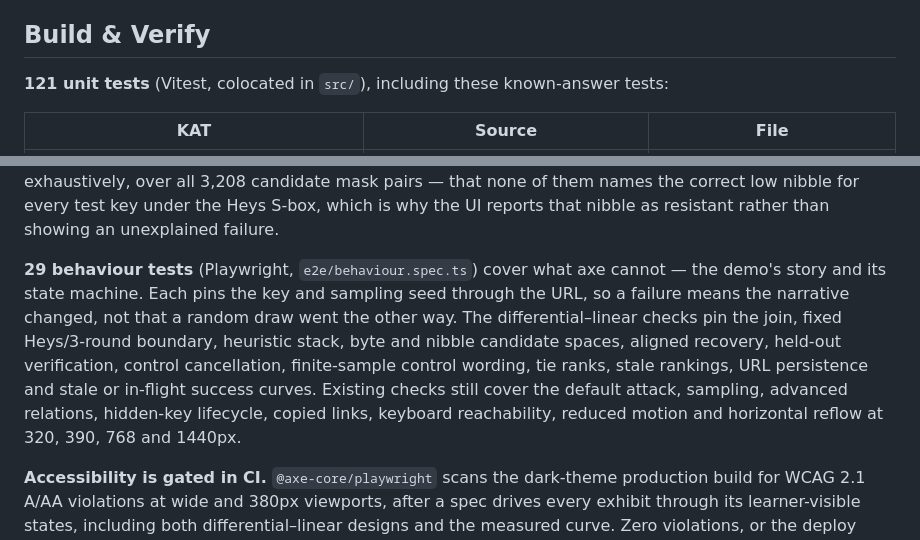
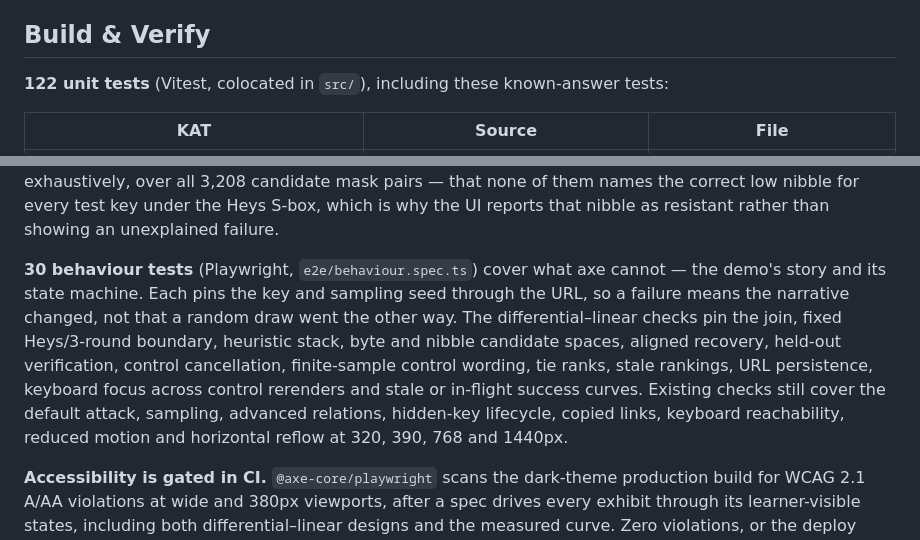
Before and after one commit to systemslibrarian/crypto-lab-matsui-line, a Markdown page: README.md, 2 parts joined by grey strips. GitHub-like rendering.

Commit message:
document final verification counts

```diff
--- a/README.md
+++ b/README.md
@@ -82,7 +82,7 @@ npm run dev
 
 ## Build & Verify
 
-**121 unit tests** (Vitest, colocated in `src/`), including these known-answer tests:
+**122 unit tests** (Vitest, colocated in `src/`), including these known-answer tests:
 
 | KAT | Source | File |
 | --- | --- | --- |
@@ -99,7 +99,7 @@ npm run dev
 
 Beyond the KATs, the suite pins the claims the demo makes on screen: that the attack recovers the subkey nibble for every key over the full codebook; that it fails on the four-round cipher; that the LAT satisfies Parseval's identity and the trail correlations match a brute-force count over the real round function; and — exhaustively, over all 3,208 candidate mask pairs — that none of them names the correct low nibble for every test key under the Heys S-box, which is why the UI reports that nibble as resistant rather than showing an unexplained failure.
 
-**29 behaviour tests** (Playwright, `e2e/behaviour.spec.ts`) cover what axe cannot — the demo's story and its state machine. Each pins the key and sampling seed through the URL, so a failure means the narrative changed, not that a random draw went the other way. The differential–linear checks pin the join, fixed Heys/3-round boundary, heuristic stack, byte and nibble candidate spaces, aligned recovery, held-out verification, control cancellation, finite-sample control wording, tie ranks, stale rankings, URL persistence and stale or in-flight success curves. Existing checks still cover the default attack, sampling, advanced relations, hidden-key lifecycle, copied links, keyboard reachability, reduced motion and horizontal reflow at 320, 390, 768 and 1440px.
+**30 behaviour tests** (Playwright, `e2e/behaviour.spec.ts`) cover what axe cannot — the demo's story and its state machine. Each pins the key and sampling seed through the URL, so a failure means the narrative changed, not that a random draw went the other way. The differential–linear checks pin the join, fixed Heys/3-round boundary, heuristic stack, byte and nibble candidate spaces, aligned recovery, held-out verification, control cancellation, finite-sample control wording, tie ranks, stale rankings, URL persistence, keyboard focus across control rerenders and stale or in-flight success curves. Existing checks still cover the default attack, sampling, advanced relations, hidden-key lifecycle, copied links, keyboard reachability, reduced motion and horizontal reflow at 320, 390, 768 and 1440px.
 
 **Accessibility is gated in CI.** `@axe-core/playwright` scans the dark-theme production build for WCAG 2.1 A/AA violations at wide and 380px viewports, after a spec drives every exhibit through its learner-visible states, including both differential–linear designs and the measured curve. Zero violations, or the deploy does not run. (This gate has already caught two real defects: a hover state that dropped white-on-indigo to 4.46:1, and a muted-on-tinted LAT cell.)
 
```
